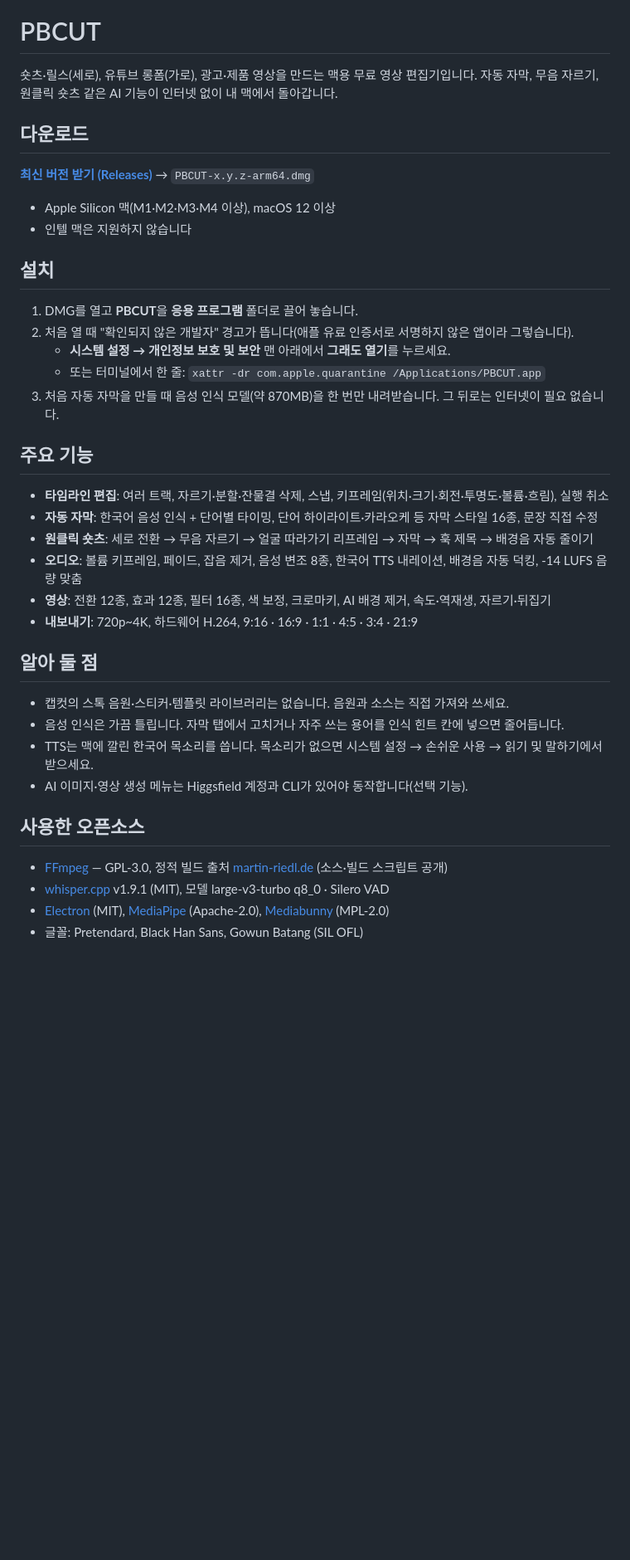
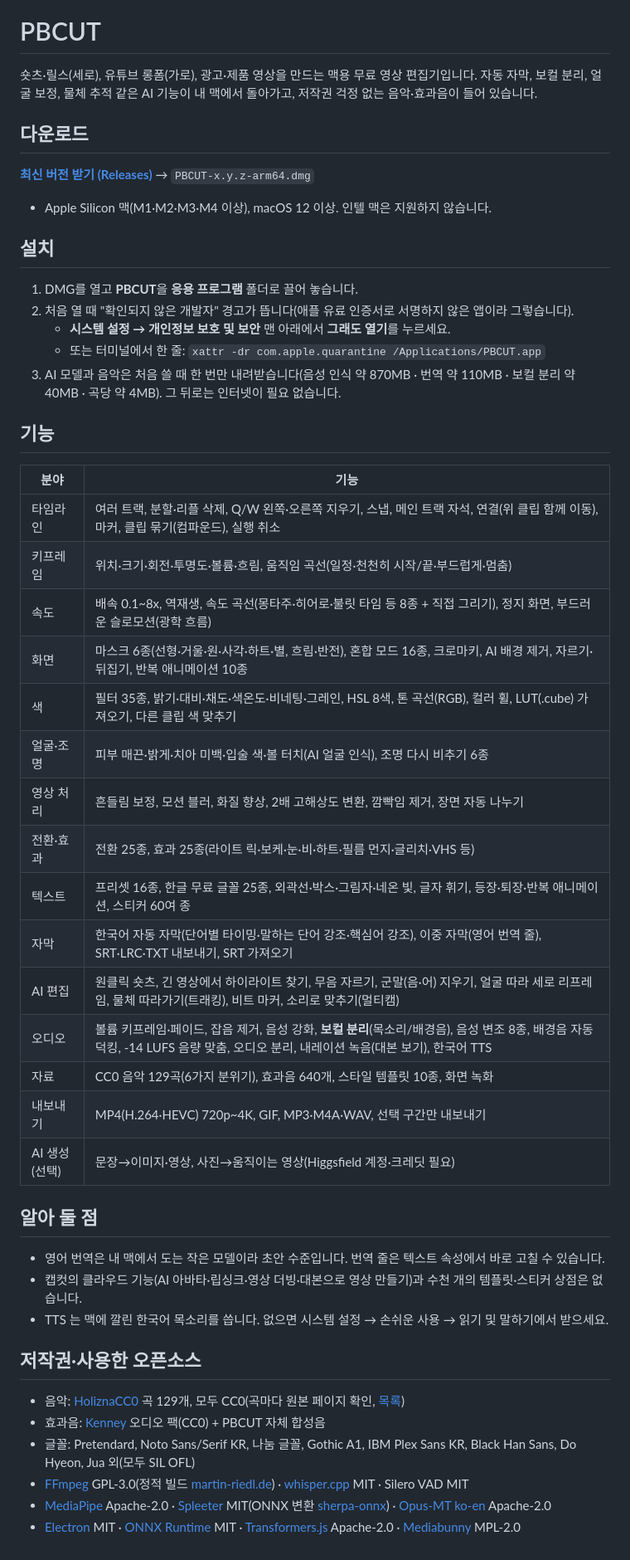
Before and after one commit to sincere9292-debug/pbcut, a Markdown page: README.md, the part around the change. Shown at 83% size. Rendered like a GitHub page; blank space fills up the shorter version.

Commit message:
PBCUT 0.2.0 안내: 고급 편집·AI·음원 라이브러리
Co-Authored-By: Claude Opus 5.5 <noreply@anthropic.com>

```diff
--- a/README.md
+++ b/README.md
@@ -3,14 +3,13 @@
 # PBCUT
 
 숏츠·릴스(세로), 유튜브 롱폼(가로), 광고·제품 영상을 만드는 맥용 무료 영상 편집기입니다.
-자동 자막, 무음 자르기, 원클릭 숏츠 같은 AI 기능이 인터넷 없이 내 맥에서 돌아갑니다.
+자동 자막, 보컬 분리, 얼굴 보정, 물체 추적 같은 AI 기능이 내 맥에서 돌아가고, 저작권 걱정 없는 음악·효과음이 들어 있습니다.
 
 ## 다운로드
 
 **[최신 버전 받기 (Releases)](../../releases/latest)** → `PBCUT-x.y.z-arm64.dmg`
 
-- Apple Silicon 맥(M1·M2·M3·M4 이상), macOS 12 이상
-- 인텔 맥은 지원하지 않습니다
+- Apple Silicon 맥(M1·M2·M3·M4 이상), macOS 12 이상. 인텔 맥은 지원하지 않습니다.
 
 ## 설치
 
@@ -18,27 +17,39 @@
 2. 처음 열 때 "확인되지 않은 개발자" 경고가 뜹니다(애플 유료 인증서로 서명하지 않은 앱이라 그렇습니다).
    - **시스템 설정 → 개인정보 보호 및 보안** 맨 아래에서 **그래도 열기**를 누르세요.
    - 또는 터미널에서 한 줄: `xattr -dr com.apple.quarantine /Applications/PBCUT.app`
-3. 처음 자동 자막을 만들 때 음성 인식 모델(약 870MB)을 한 번만 내려받습니다. 그 뒤로는 인터넷이 필요 없습니다.
+3. AI 모델과 음악은 처음 쓸 때 한 번만 내려받습니다(음성 인식 약 870MB · 번역 약 110MB · 보컬 분리 약 40MB · 곡당 약 4MB). 그 뒤로는 인터넷이 필요 없습니다.
 
-## 주요 기능
+## 기능
 
-- **타임라인 편집**: 여러 트랙, 자르기·분할·잔물결 삭제, 스냅, 키프레임(위치·크기·회전·투명도·볼륨·흐림), 실행 취소
-- **자동 자막**: 한국어 음성 인식 + 단어별 타이밍, 단어 하이라이트·카라오케 등 자막 스타일 16종, 문장 직접 수정
-- **원클릭 숏츠**: 세로 전환 → 무음 자르기 → 얼굴 따라가기 리프레임 → 자막 → 훅 제목 → 배경음 자동 줄이기
-- **오디오**: 볼륨 키프레임, 페이드, 잡음 제거, 음성 변조 8종, 한국어 TTS 내레이션, 배경음 자동 덕킹, -14 LUFS 음량 맞춤
-- **영상**: 전환 12종, 효과 12종, 필터 16종, 색 보정, 크로마키, AI 배경 제거, 속도·역재생, 자르기·뒤집기
-- **내보내기**: 720p~4K, 하드웨어 H.264, 9:16 · 16:9 · 1:1 · 4:5 · 3:4 · 21:9
+| 분야 | 기능 |
+|---|---|
+| 타임라인 | 여러 트랙, 분할·리플 삭제, Q/W 왼쪽·오른쪽 지우기, 스냅, 메인 트랙 자석, 연결(위 클립 함께 이동), 마커, 클립 묶기(컴파운드), 실행 취소 |
+| 키프레임 | 위치·크기·회전·투명도·볼륨·흐림, 움직임 곡선(일정·천천히 시작/끝·부드럽게·멈춤) |
+| 속도 | 배속 0.1~8x, 역재생, 속도 곡선(몽타주·히어로·불릿 타임 등 8종 + 직접 그리기), 정지 화면, 부드러운 슬로모션(광학 흐름) |
+| 화면 | 마스크 6종(선형·거울·원·사각·하트·별, 흐림·반전), 혼합 모드 16종, 크로마키, AI 배경 제거, 자르기·뒤집기, 반복 애니메이션 10종 |
+| 색 | 필터 35종, 밝기·대비·채도·색온도·비네팅·그레인, HSL 8색, 톤 곡선(RGB), 컬러 휠, LUT(.cube) 가져오기, 다른 클립 색 맞추기 |
+| 얼굴·조명 | 피부 매끈·밝게·치아 미백·입술 색·볼 터치(AI 얼굴 인식), 조명 다시 비추기 6종 |
+| 영상 처리 | 흔들림 보정, 모션 블러, 화질 향상, 2배 고해상도 변환, 깜빡임 제거, 장면 자동 나누기 |
+| 전환·효과 | 전환 25종, 효과 25종(라이트 릭·보케·눈·비·하트·필름 먼지·글리치·VHS 등) |
+| 텍스트 | 프리셋 16종, 한글 무료 글꼴 25종, 외곽선·박스·그림자·네온 빛, 글자 휘기, 등장·퇴장·반복 애니메이션, 스티커 60여 종 |
+| 자막 | 한국어 자동 자막(단어별 타이밍·말하는 단어 강조·핵심어 강조), 이중 자막(영어 번역 줄), SRT·LRC·TXT 내보내기, SRT 가져오기 |
+| AI 편집 | 원클릭 숏츠, 긴 영상에서 하이라이트 찾기, 무음 자르기, 군말(음·어) 지우기, 얼굴 따라 세로 리프레임, 물체 따라가기(트래킹), 비트 마커, 소리로 맞추기(멀티캠) |
+| 오디오 | 볼륨 키프레임·페이드, 잡음 제거, 음성 강화, **보컬 분리**(목소리/배경음), 음성 변조 8종, 배경음 자동 덕킹, -14 LUFS 음량 맞춤, 오디오 분리, 내레이션 녹음(대본 보기), 한국어 TTS |
+| 자료 | CC0 음악 129곡(6가지 분위기), 효과음 640개, 스타일 템플릿 10종, 화면 녹화 |
+| 내보내기 | MP4(H.264·HEVC) 720p~4K, GIF, MP3·M4A·WAV, 선택 구간만 내보내기 |
+| AI 생성(선택) | 문장→이미지·영상, 사진→움직이는 영상(Higgsfield 계정·크레딧 필요) |
 
 ## 알아 둘 점
 
-- 캡컷의 스톡 음원·스티커·템플릿 라이브러리는 없습니다. 음원과 소스는 직접 가져와 쓰세요.
-- 음성 인식은 가끔 틀립니다. 자막 탭에서 고치거나 자주 쓰는 용어를 인식 힌트 칸에 넣으면 줄어듭니다.
-- TTS는 맥에 깔린 한국어 목소리를 씁니다. 목소리가 없으면 시스템 설정 → 손쉬운 사용 → 읽기 및 말하기에서 받으세요.
-- AI 이미지·영상 생성 메뉴는 Higgsfield 계정과 CLI가 있어야 동작합니다(선택 기능).
+- 영어 번역은 내 맥에서 도는 작은 모델이라 초안 수준입니다. 번역 줄은 텍스트 속성에서 바로 고칠 수 있습니다.
+- 캡컷의 클라우드 기능(AI 아바타·립싱크·영상 더빙·대본으로 영상 만들기)과 수천 개의 템플릿·스티커 상점은 없습니다.
+- TTS 는 맥에 깔린 한국어 목소리를 씁니다. 없으면 시스템 설정 → 손쉬운 사용 → 읽기 및 말하기에서 받으세요.
 
-## 사용한 오픈소스
+## 저작권·사용한 오픈소스
 
-- [FFmpeg](https://ffmpeg.org) — GPL-3.0, 정적 빌드 출처 [martin-riedl.de](https://ffmpeg.martin-riedl.de) (소스·빌드 스크립트 공개)
-- [whisper.cpp](https://github.com/ggml-org/whisper.cpp) v1.9.1 (MIT), 모델 large-v3-turbo q8_0 · Silero VAD
-- [Electron](https://www.electronjs.org) (MIT), [MediaPipe](https://github.com/google-ai-edge/mediapipe) (Apache-2.0), [Mediabunny](https://mediabunny.dev) (MPL-2.0)
-- 글꼴: Pretendard, Black Han Sans, Gowun Batang (SIL OFL)
+- 음악: [HoliznaCC0](https://freemusicarchive.org/music/holiznacc0/) 곡 129개, 모두 CC0(곡마다 원본 페이지 확인, [목록](../../releases/tag/library-v1))
+- 효과음: [Kenney](https://kenney.nl) 오디오 팩(CC0) + PBCUT 자체 합성음
+- 글꼴: Pretendard, Noto Sans/Serif KR, 나눔 글꼴, Gothic A1, IBM Plex Sans KR, Black Han Sans, Do Hyeon, Jua 외(모두 SIL OFL)
+- [FFmpeg](https://ffmpeg.org) GPL-3.0(정적 빌드 [martin-riedl.de](https://ffmpeg.martin-riedl.de)) · [whisper.cpp](https://github.com/ggml-org/whisper.cpp) MIT · Silero VAD MIT
+- [MediaPipe](https://github.com/google-ai-edge/mediapipe) Apache-2.0 · [Spleeter](https://github.com/deezer/spleeter) MIT(ONNX 변환 [sherpa-onnx](https://github.com/k2-fsa/sherpa-onnx)) · [Opus-MT ko-en](https://huggingface.co/Helsinki-NLP/opus-mt-ko-en) Apache-2.0
+- [Electron](https://www.electronjs.org) MIT · [ONNX Runtime](https://onnxruntime.ai) MIT · [Transformers.js](https://github.com/huggingface/transformers.js) Apache-2.0 · [Mediabunny](https://mediabunny.dev) MPL-2.0
```
